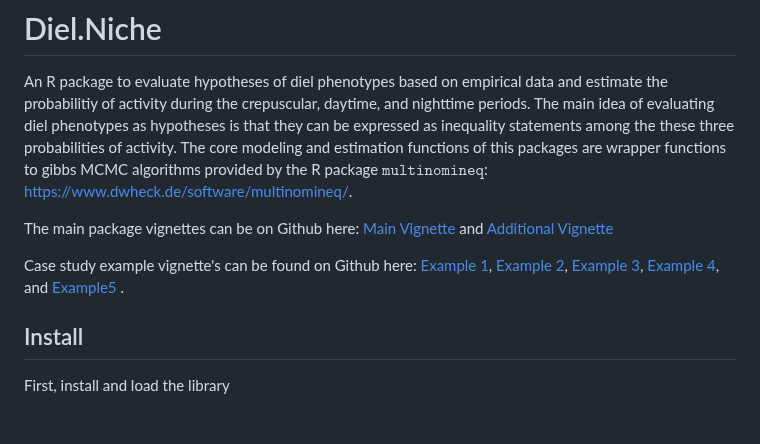
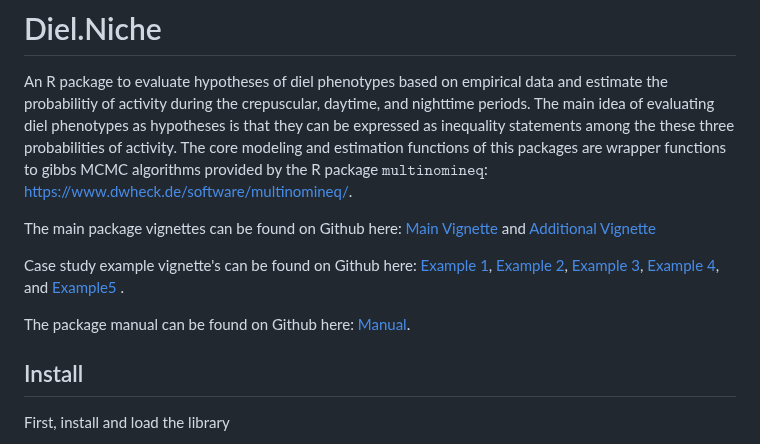
Before and after one commit to diel-project/Diel-Niche-Modeling, a Markdown page: README.md, the part around the change. Rendered like a GitHub page; blank space fills up the shorter version.

```diff
--- a/README.md
+++ b/README.md
@@ -6,10 +6,12 @@ daytime, and nighttime periods. The main idea of evaluating diel phenotypes as h
 statements among the these three probabilities of activity. The core modeling and estimation functions of this packages are wrapper
 functions to gibbs MCMC algorithms provided by the R package $\texttt{multinomineq}$: [https://www.dwheck.de/software/multinomineq/](https://www.dwheck.de/software/multinomineq/).
 
-The main package vignettes can be on Github here: [Main Vignette](./GitHub_vignettes/Diel-Niche-vignette.md) and [Additional Vignette](./GitHub_vignettes/Diel-Niche-Additional.md)
+The main package vignettes can be found on Github here: [Main Vignette](./GitHub_vignettes/Diel-Niche-vignette.md) and [Additional Vignette](./GitHub_vignettes/Diel-Niche-Additional.md)
 
 Case study example vignette's can be found on Github here: [Example 1](./GitHub_vignettes/Example1.md), [Example 2](./GitHub_vignettes/Example2.md), [Example 3](./GitHub_vignettes/Example3.md),
 [Example 4](./GitHub_vignettes/Example4.md), and [Example5 ](./GitHub_vignettes/Example5.md).
+
+The package manual can be found on Github here: [Manual](./man/Diel.Niche.pdf).
 
 
 ## Install
```
